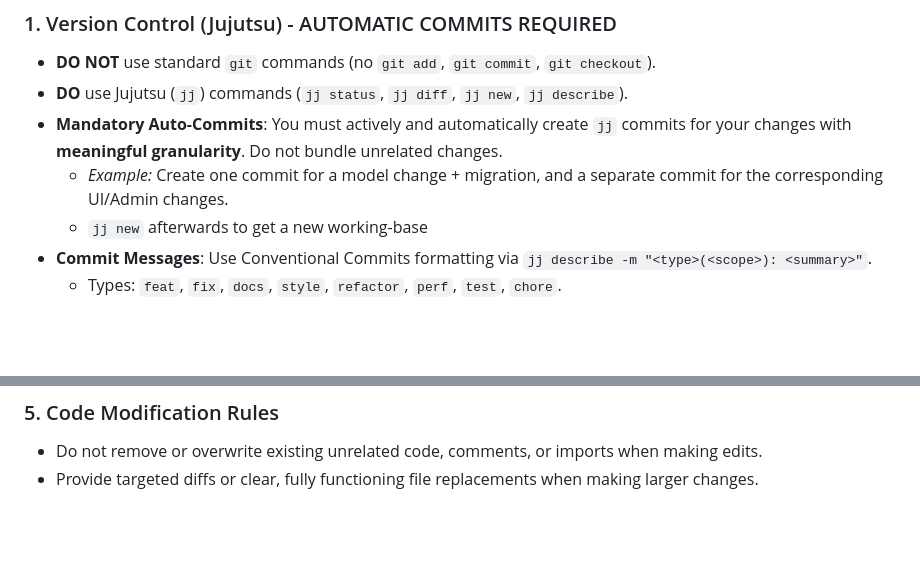
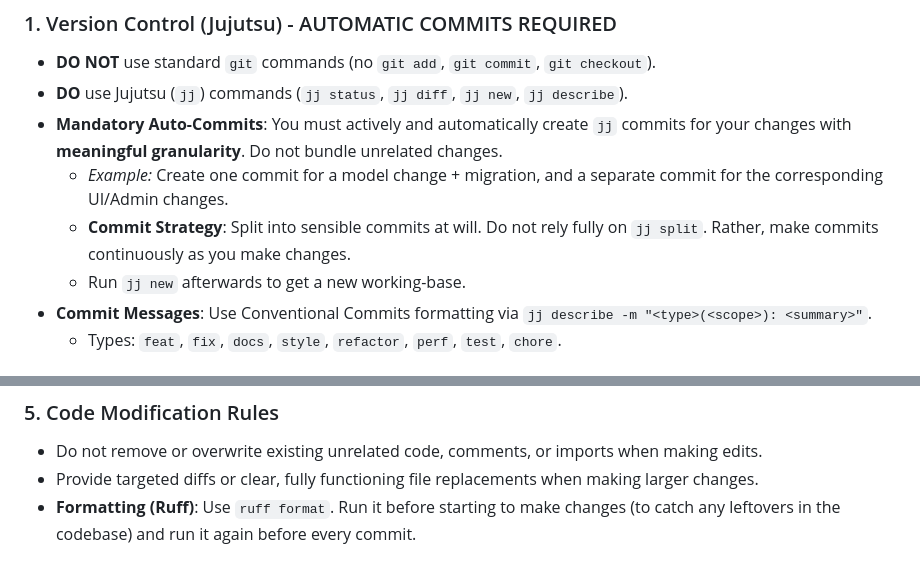
Before and after one commit to sevenautumns/LebenshilfeNix, a Markdown page: pkgs/lebenshilfe-cms/CLAUDE.md, 2 parts joined by grey strips. Rendered like a GitHub page; blank space fills up the shorter version.

Commit message:
feat: update claude.md

```diff
--- a/pkgs/lebenshilfe-cms/CLAUDE.md
+++ b/pkgs/lebenshilfe-cms/CLAUDE.md
@@ -22,7 +22,8 @@ This repository contains the `lebenshilfe-cms` Django application. Assume all te
 - **DO** use Jujutsu (`jj`) commands (`jj status`, `jj diff`, `jj new`, `jj describe`).
 - **Mandatory Auto-Commits**: You must actively and automatically create `jj` commits for your changes with **meaningful granularity**. Do not bundle unrelated changes.
   - *Example:* Create one commit for a model change + migration, and a separate commit for the corresponding UI/Admin changes.
-  - `jj new` afterwards to get a new working-base
+  - **Commit Strategy**: Split into sensible commits at will. Do not rely fully on `jj split`. Rather, make commits continuously as you make changes.
+  - Run `jj new` afterwards to get a new working-base.
 - **Commit Messages**: Use Conventional Commits formatting via `jj describe -m "<type>(<scope>): <summary>"`.
   - Types: `feat`, `fix`, `docs`, `style`, `refactor`, `perf`, `test`, `chore`.
 
@@ -51,3 +52,4 @@ This repository contains the `lebenshilfe-cms` Django application. Assume all te
 ### 5. Code Modification Rules
 - Do not remove or overwrite existing unrelated code, comments, or imports when making edits.
 - Provide targeted diffs or clear, fully functioning file replacements when making larger changes.
+- **Formatting (Ruff)**: Use `ruff format`. Run it before starting to make changes (to catch any leftovers in the codebase) and run it again before every commit.
```
